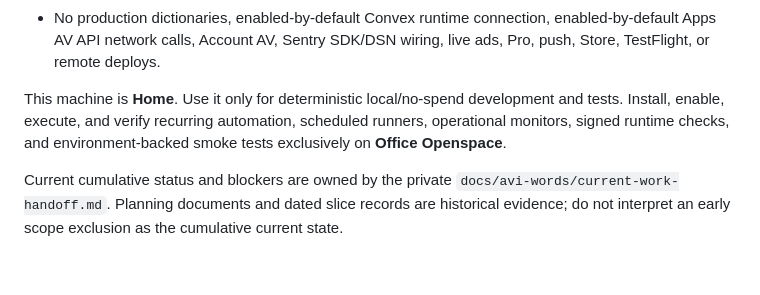
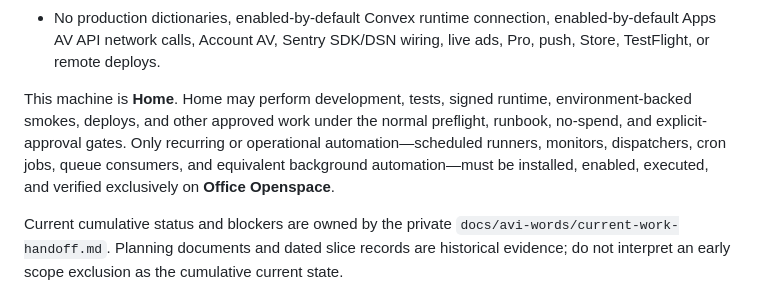
Before and after one commit to miguelavalos/duelwords-av, a Markdown page: AGENTS.md, the part around the change. Drawn GitHub-style; blank space fills up the shorter version.

```diff
--- a/AGENTS.md
+++ b/AGENTS.md
@@ -123,10 +123,12 @@ Current implementation slice:
   enabled-by-default Apps AV API network calls, Account AV, Sentry SDK/DSN
   wiring, live ads, Pro, push, Store, TestFlight, or remote deploys.
 
-This machine is **Home**. Use it only for deterministic local/no-spend
-development and tests. Install, enable, execute, and verify recurring
-automation, scheduled runners, operational monitors, signed runtime checks,
-and environment-backed smoke tests exclusively on **Office Openspace**.
+This machine is **Home**. Home may perform development, tests, signed runtime,
+environment-backed smokes, deploys, and other approved work under the normal
+preflight, runbook, no-spend, and explicit-approval gates. Only recurring or
+operational automation—scheduled runners, monitors, dispatchers, cron jobs,
+queue consumers, and equivalent background automation—must be installed,
+enabled, executed, and verified exclusively on **Office Openspace**.
 
 Current cumulative status and blockers are owned by the private
 `docs/avi-words/current-work-handoff.md`. Planning documents and dated slice
```
Also changed, not shown: README.md (+8 -9 lines).
